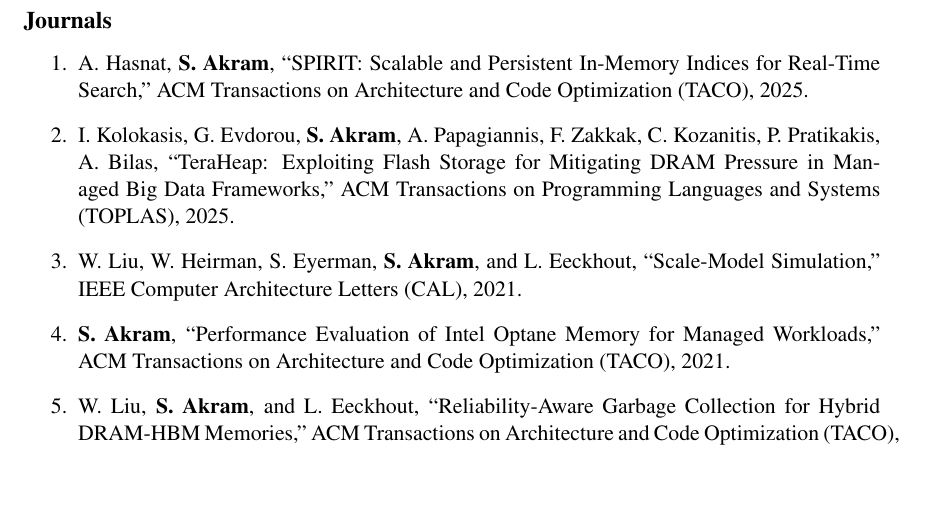
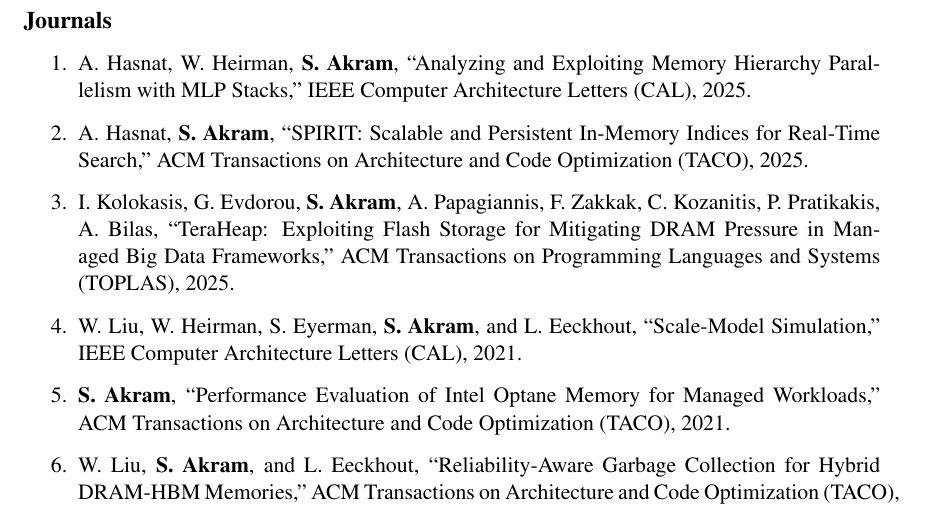
Before and after one commit to shbakram/shbakram.github.io, a LaTeX CV (CV.tex): part of page 2 of 9, cut so that both start at the same text, the shorter picture padded with empty space. Compiled offline with pdfLaTeX.

Commit message:
add CAL MLP pdf

```diff
--- a/CV.tex
+++ b/CV.tex
@@ -127,6 +127,8 @@
 \section*{Refereed Publications}
 \subsection*{Journals}
 \begin{enumerate}
+\item
+A. Hasnat, W. Heirman, \textbf{S. Akram}, ``Analyzing and Exploiting Memory Hierarchy Parallelism with MLP Stacks,'' IEEE Computer Architecture Letters (CAL), 2025.
 \item
 A. Hasnat, \textbf{S. Akram}, ``SPIRIT: Scalable and Persistent In-Memory Indices for Real-Time Search,'' ACM Transactions on Architecture and Code Optimization (TACO), 2025.
 \item
```
Also changed, not shown: assets/papers/mlpCAL2025.pdf.
